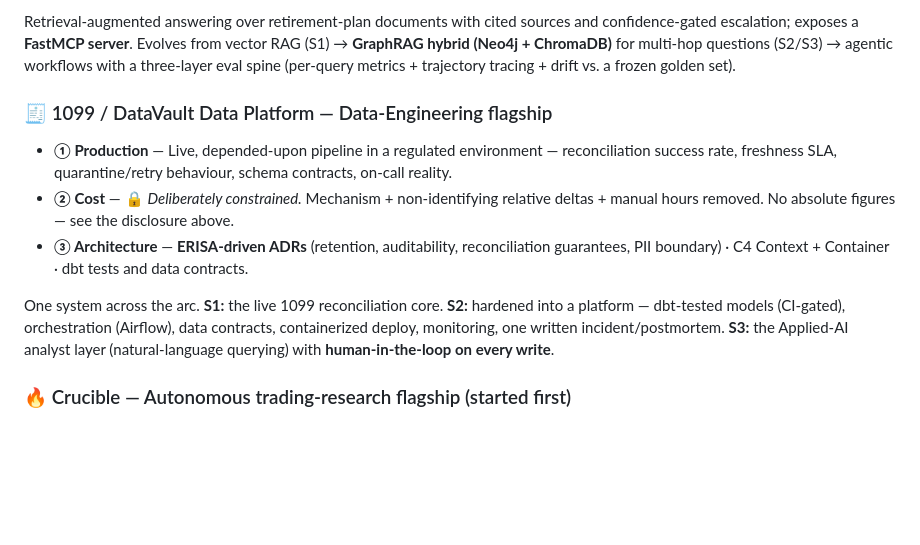
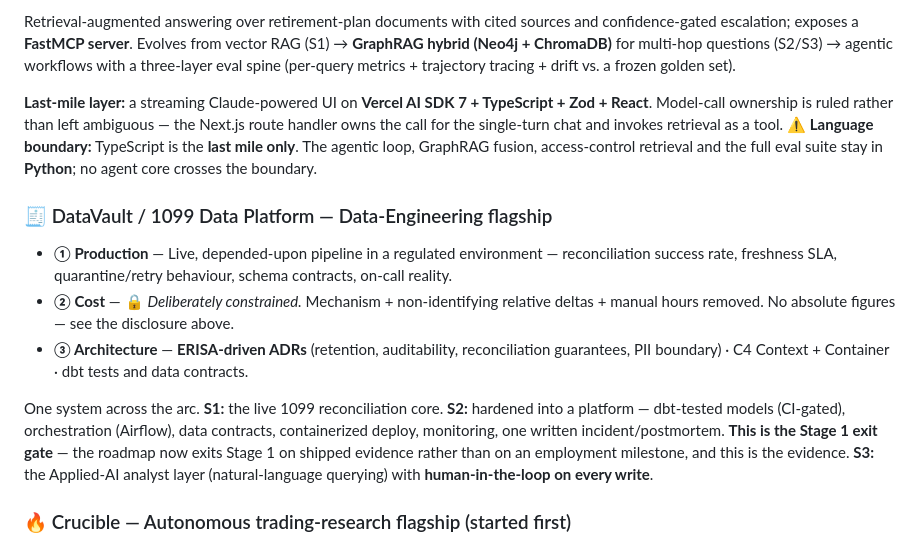
Before and after one commit to manuel-reyes-ml/learning_journey, a Markdown page: projects/README.md, the part around one of its changes. Rendered like a GitHub page; blank space fills up the shorter version.

```diff
--- a/projects/README.md
+++ b/projects/README.md
@@ -50,13 +50,15 @@ Ingests Matrix + Relius into a canonical model, reconciles them, derives Box-7 c
 
 Retrieval-augmented answering over retirement-plan documents with cited sources and confidence-gated escalation; exposes a **FastMCP server**. Evolves from vector RAG (S1) → **GraphRAG hybrid (Neo4j + ChromaDB)** for multi-hop questions (S2/S3) → agentic workflows with a three-layer eval spine (per-query metrics + trajectory tracing + drift vs. a frozen golden set).
 
-### 🧾 1099 / DataVault Data Platform — Data-Engineering flagship
+**Last-mile layer:** a streaming Claude-powered UI on **Vercel AI SDK 7 + TypeScript + Zod + React**. Model-call ownership is ruled rather than left ambiguous — the Next.js route handler owns the call for the single-turn chat and invokes retrieval as a tool. ⚠️ **Language boundary:** TypeScript is the **last mile only**. The agentic loop, GraphRAG fusion, access-control retrieval and the full eval suite stay in **Python**; no agent core crosses the boundary.
+
+### 🧾 DataVault / 1099 Data Platform — Data-Engineering flagship
 
 - **① Production** — Live, depended-upon pipeline in a regulated environment — reconciliation success rate, freshness SLA, quarantine/retry behaviour, schema contracts, on-call reality.
 - **② Cost** — 🔒 *Deliberately constrained.* Mechanism + non-identifying relative deltas + manual hours removed. No absolute figures — see the disclosure above.
 - **③ Architecture** — **ERISA-driven ADRs** (retention, auditability, reconciliation guarantees, PII boundary) · C4 Context + Container · dbt tests and data contracts.
 
-One system across the arc. **S1:** the live 1099 reconciliation core. **S2:** hardened into a platform — dbt-tested models (CI-gated), orchestration (Airflow), data contracts, containerized deploy, monitoring, one written incident/postmortem. **S3:** the Applied-AI analyst layer (natural-language querying) with **human-in-the-loop on every write**.
+One system across the arc. **S1:** the live 1099 reconciliation core. **S2:** hardened into a platform — dbt-tested models (CI-gated), orchestration (Airflow), data contracts, containerized deploy, monitoring, one written incident/postmortem. **This is the Stage 1 exit gate** — the roadmap now exits Stage 1 on shipped evidence rather than on an employment milestone, and this is the evidence. **S3:** the Applied-AI analyst layer (natural-language querying) with **human-in-the-loop on every write**.
 
 ### 🔥 Crucible — Autonomous trading-research flagship (started first)
 
```
Also changed, not shown: other parts of projects/README.md (+3 -3 lines).
